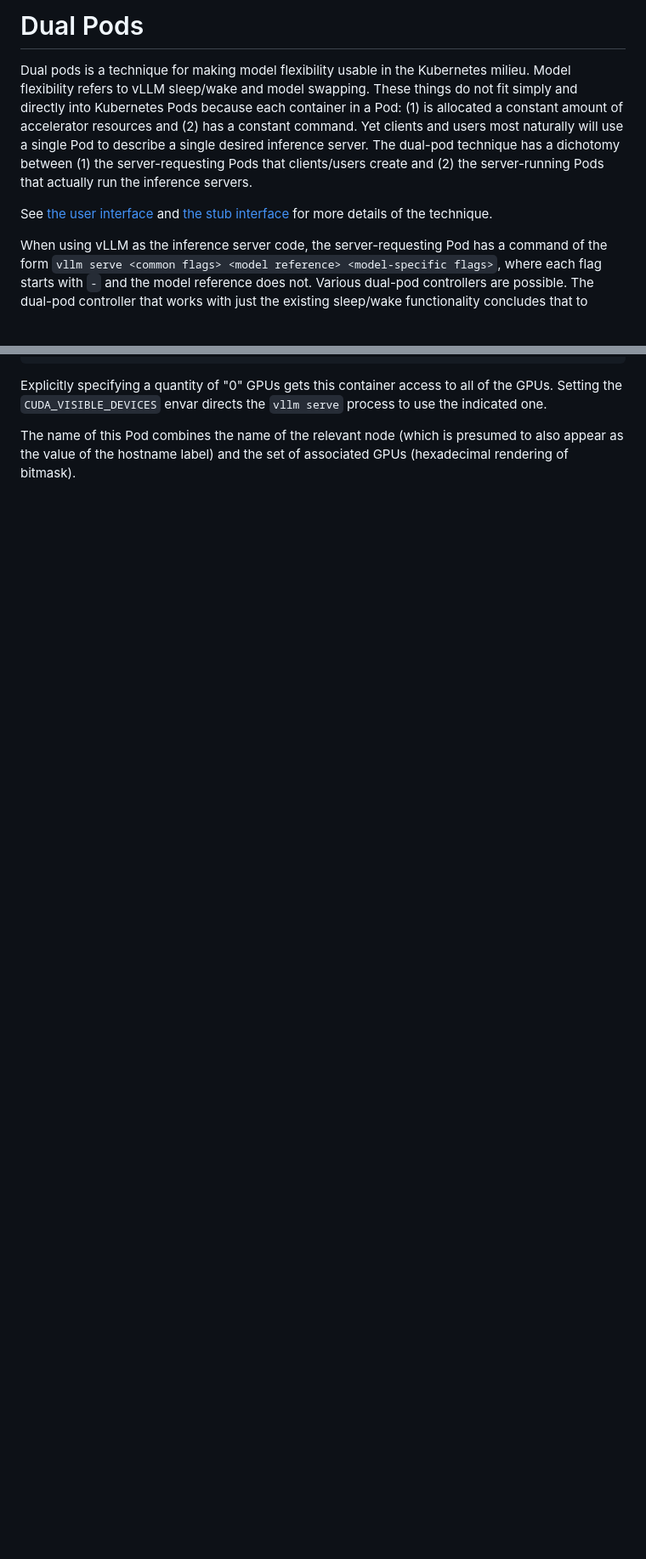
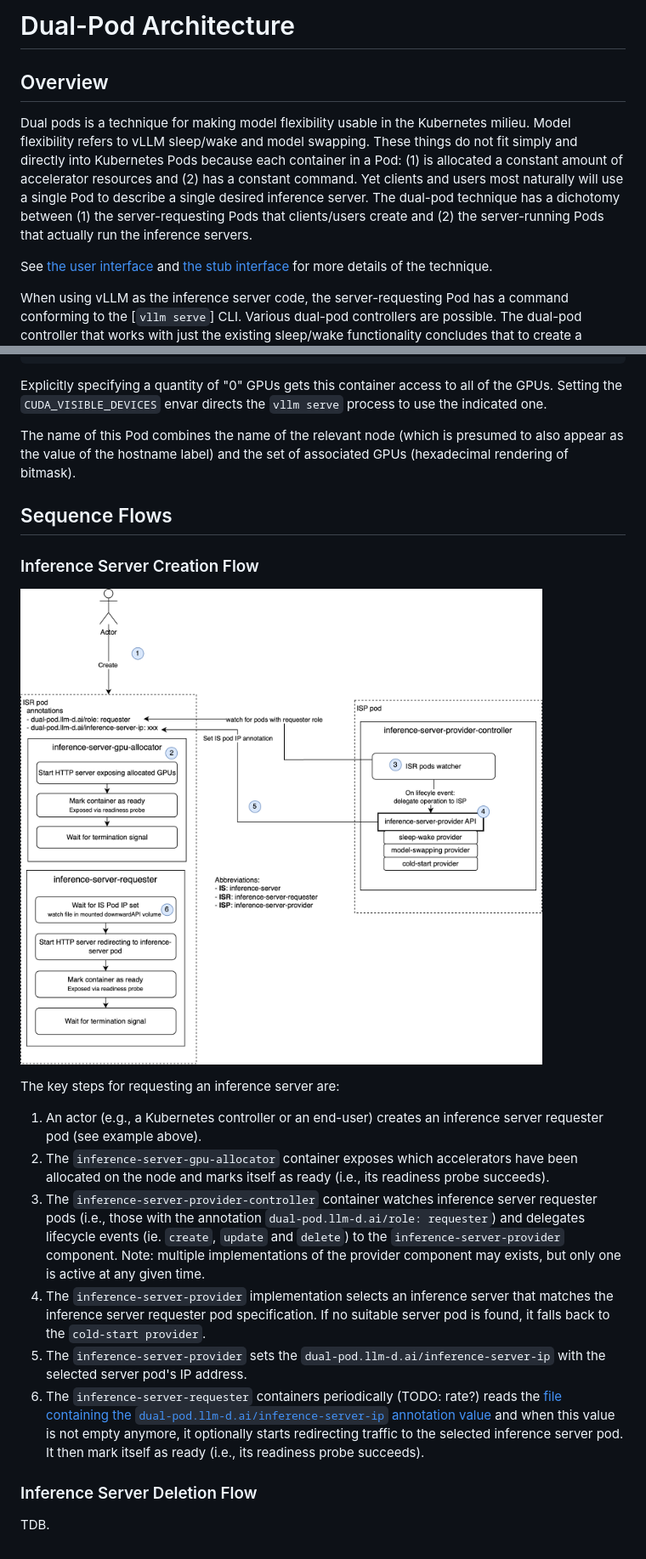
Before and after one commit to llm-d-incubation/llm-d-fast-model-actuation, a Markdown page: docs/dual-pods.md, 2 parts joined by grey strips. Shown at 85% size. Rendered like a GitHub page; pictures changed too: docs/dual-pods-arch.drawio.png (added); blank space fills up the shorter version.

Commit message:
dual pod architecture
Signed-off-by: Lionel Villard <villard@us.ibm.com>

```diff
--- a/docs/dual-pods.md
+++ b/docs/dual-pods.md
@@ -1,4 +1,6 @@
-# Dual Pods
+# Dual-Pod Architecture
+
+## Overview
 
 Dual pods is a technique for making model flexibility usable in the
 Kubernetes milieu. Model flexibility refers to vLLM sleep/wake and
@@ -16,8 +18,7 @@ interface](../pkt/stub/api/interface.go) for more details of the
 technique.
 
 When using vLLM as the inference server code, the server-requesting
-Pod has a command of the form `vllm serve <common flags> <model
-reference> <model-specific flags>`, where each flag starts with `-`
-and the model reference does not. Various dual-pod controllers are
-possible. The dual-pod controller that works with just the existing
+Pod has a command conforming to the [`vllm serve`] CLI.
+Various dual-pod controllers are possible.
+The dual-pod controller that works with just the existing
 sleep/wake functionality concludes that to create a server-running Pod
@@ -166,3 +167,36 @@ directs the `vllm serve` process to use the indicated one.
 The name of this Pod combines the name of the relevant node (which is
 presumed to also appear as the value of the hostname label) and the
 set of associated GPUs (hexadecimal rendering of bitmask).
+
+## Sequence Flows
+
+### Inference Server Creation Flow
+
+![dual-pod architecture](./dual-pods-arch.drawio.png)
+
+The key steps for requesting an inference server are:
+
+1. An actor (e.g., a Kubernetes controller or an end-user) creates an inference
+   server requester pod (see example above).
+2. The `inference-server-gpu-allocator` container exposes which accelerators have
+   been allocated on the node and marks itself as ready (i.e., its readiness probe
+   succeeds).
+3. The `inference-server-provider-controller` container watches inference server
+   requester pods (i.e., those with the annotation `dual-pod.llm-d.ai/role: requester`)
+   and delegates lifecycle events (ie. `create`, `update` and `delete`) to
+   the `inference-server-provider` component. Note: multiple implementations of
+   the provider component may exists, but only one is active at any given time.
+4. The `inference-server-provider` implementation selects an inference server that
+   matches the inference server requester pod specification. If no suitable server pod is found,
+   it falls back to the `cold-start provider`.
+5. The `inference-server-provider` sets the `dual-pod.llm-d.ai/inference-server-ip`
+   with the selected server pod's IP address.
+6. The `inference-server-requester` containers periodically (TODO: rate?) reads
+   the [file containing the `dual-pod.llm-d.ai/inference-server-ip` annotation value](https://kubernetes.io/docs/concepts/storage/volumes/#downwardapi) and when this value is
+   not empty anymore, it optionally starts redirecting traffic to the selected
+   inference server pod. It then mark itself as ready (i.e., its readiness probe
+   succeeds).
+
+### Inference Server Deletion Flow
+
+TDB.
```
Also changed, not shown: other parts of docs/dual-pods.md (+2 -2 lines), 2 other files.
